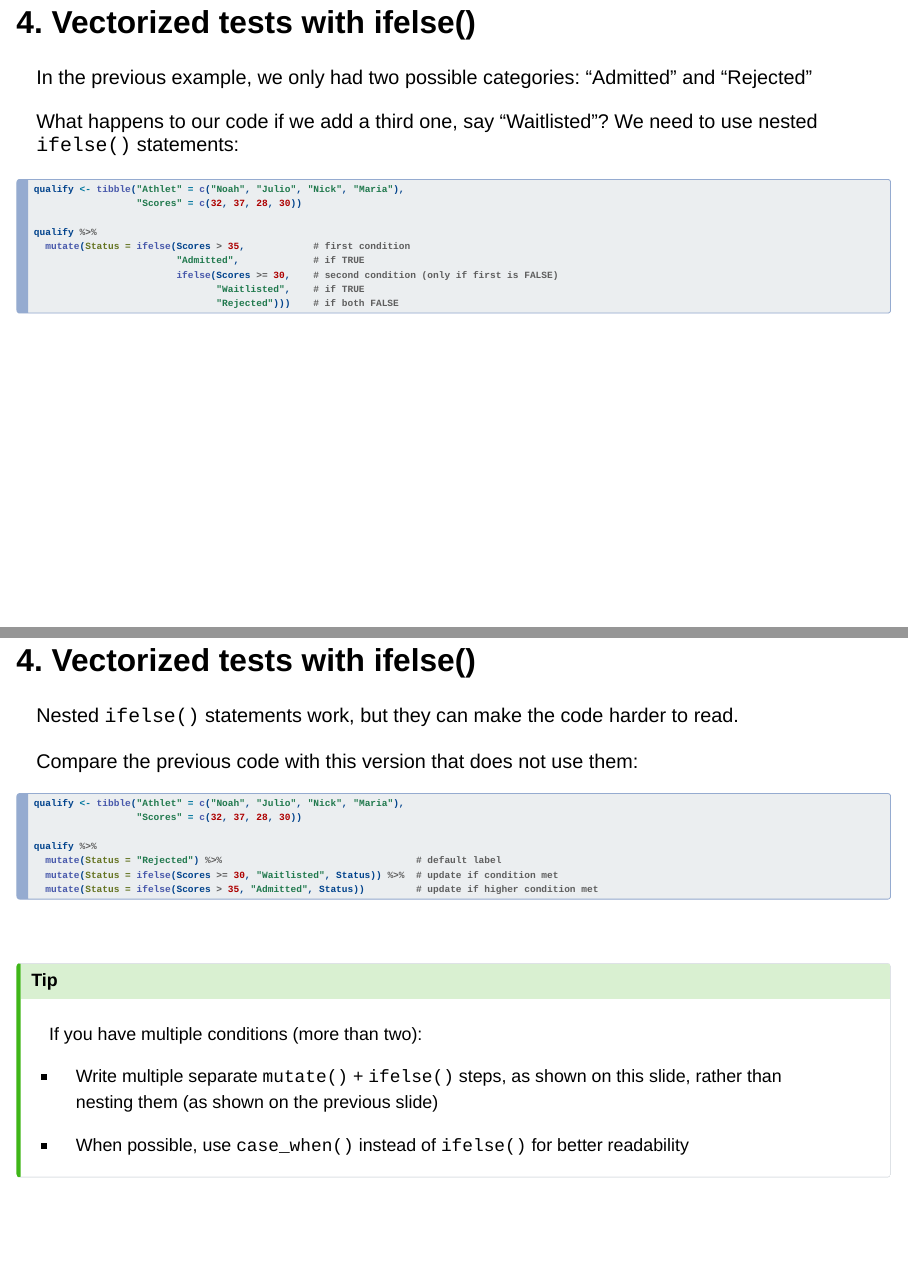
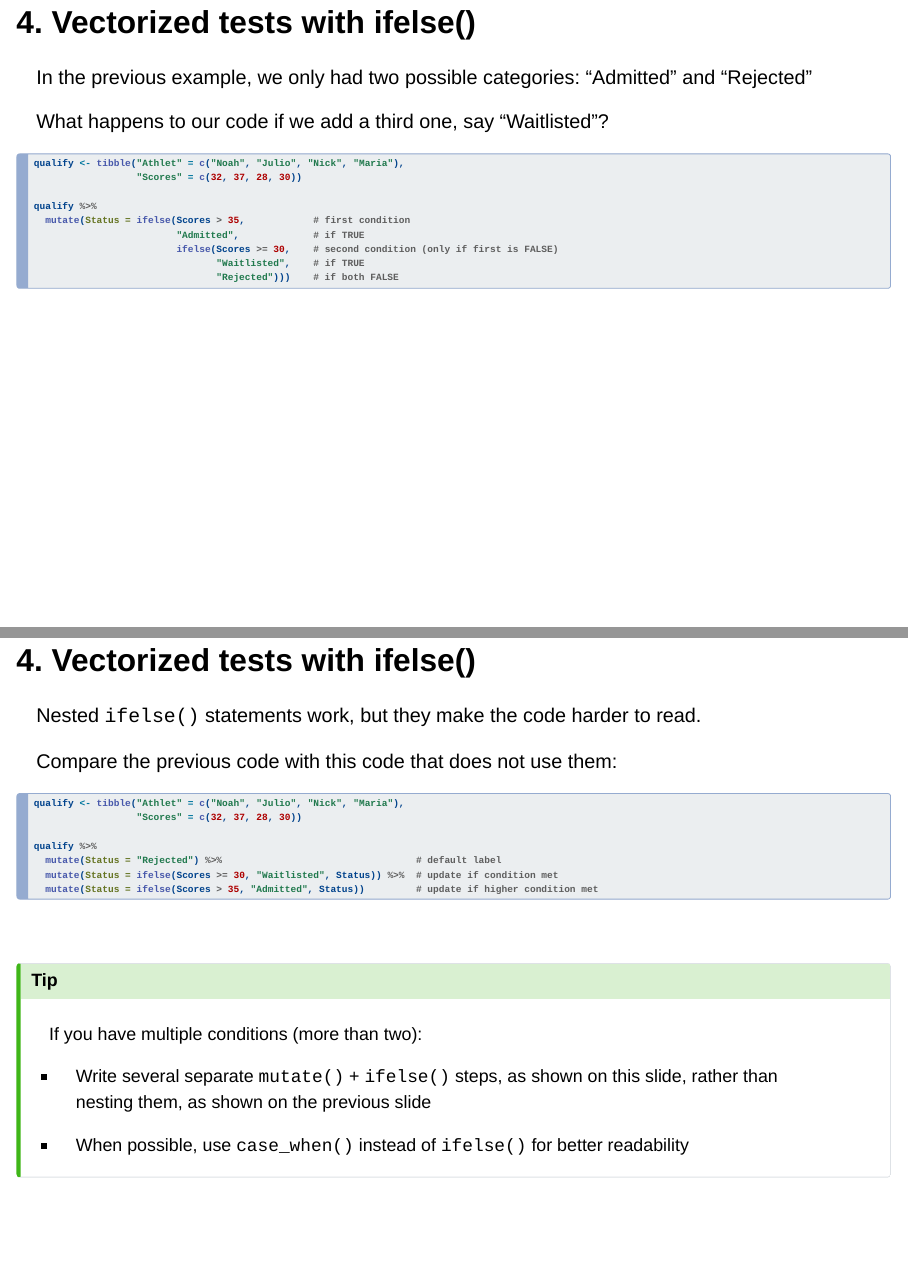
Before and after one commit to brinasab/csp-website, a Quarto document (lectures/09-slides.qmd): pages 20 and 21 of 27, joined at a grey line. Rendered offline with R 4.5, knitr and Pandoc in place of Quarto, with nearby package versions; drawn as Slidy slides in place of the format the file asks for.

Commit message:
slides9 minor changes

````diff
--- a/lectures/09-slides.qmd
+++ b/lectures/09-slides.qmd
@@ -488,7 +488,7 @@ ifelse(qualify[2] > 30,
 
 In the previous example, we only had two possible categories: "Admitted" and "Rejected"
 
-What happens to our code if we add a third one, say "Waitlisted"? We need to use nested `ifelse()` statements:
+What happens to our code if we add a third one, say "Waitlisted"?
 
 <!--
 ```{r, echo = TRUE, results = "hide"}
@@ -533,9 +533,9 @@ ifelse(condition1,
 
 ## 4. Vectorized tests with ifelse()
 
-Nested `ifelse()` statements work, but they can make the code harder to read.
+Nested `ifelse()` statements work, but they make the code harder to read.
 
-Compare the previous code with this version that does not use them:
+Compare the previous code with this code that does not use them:
 
 ```{r, echo = TRUE, results = "hide"}
 
@@ -557,15 +557,13 @@ qualify %>%
   mutate(Status = ifelse(Scores < 25, "Rejected", Status))          # downgrade again if below waitlist threshold
 -->
 
-
-
 <br>
 
 ::: {.callout-tip title="Tip"}
 
 If you have multiple conditions (more than two):
 
-- Write multiple separate `mutate()` + `ifelse()` steps, as shown on this slide, rather than nesting them (as shown on the previous slide)
+- Write several separate `mutate()` + `ifelse()` steps, as shown on this slide, rather than nesting them, as shown on the previous slide
 
 - When possible, use `case_when()` instead of `ifelse()` for better readability
 
````
Also changed, not shown: 1 other file.
